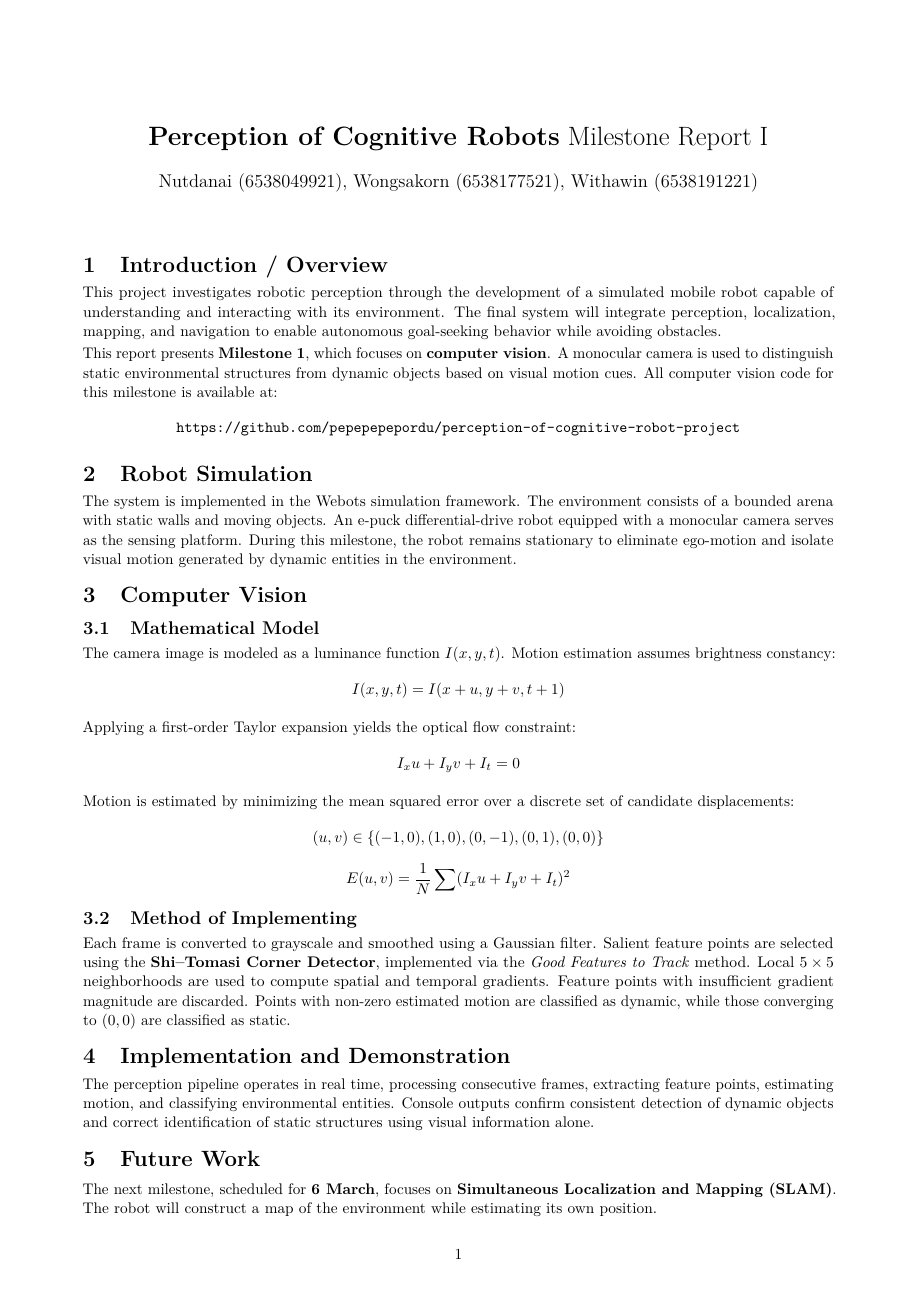
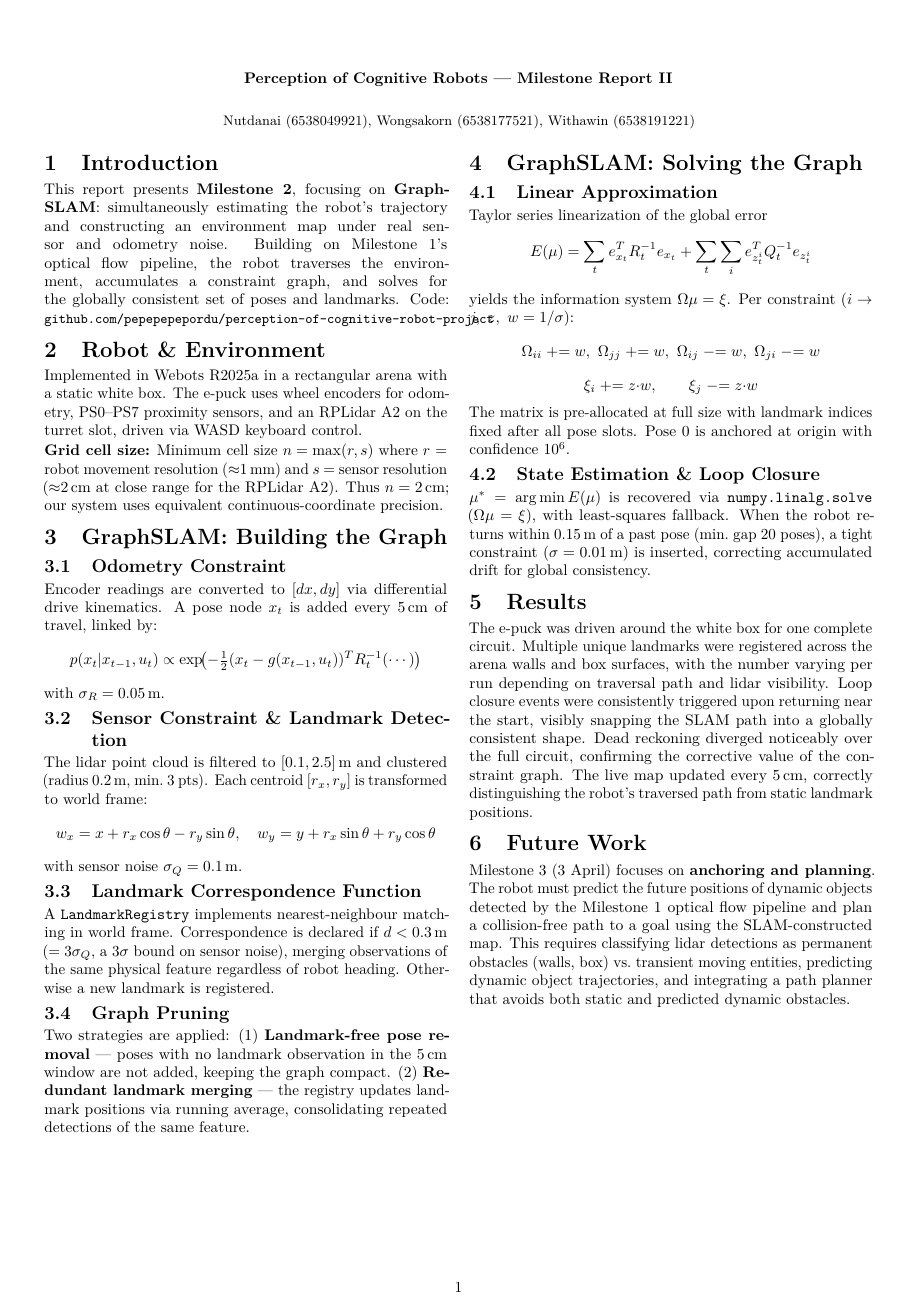
Before and after one commit to pepepepepordu/perception-of-cognitive-robot-project-deliverables, a LaTeX document (main.tex): the whole page. Compiled offline with pdfLaTeX.

Commit message:
milestone 2

```diff
--- a/main.tex
+++ b/main.tex
@@ -1,9 +1,9 @@
-\documentclass[9pt,a4paper]{article}
+\documentclass[8pt,a4paper,twocolumn]{article}
 
 % ---------- Layout ----------
-\usepackage[a4paper,margin=0.75in]{geometry}
+\usepackage[a4paper, top=0.45in, bottom=0.45in, left=0.4in, right=0.4in, columnsep=0.2in]{geometry}
 \usepackage{setspace}
-\setstretch{1.05}
+\setstretch{1.0}
 
 % ---------- Math ----------
 \usepackage{amsmath}
@@ -27,6 +27 @@
 
-\title{\textbf{Perception of Cognitive Robots} Milestone Report I}
-\author{
-Nutdanai (6538049921),
-Wongsakorn (6538177521),
-Withawin (6538191221)
@@ -34,59 +34,79 @@ Withawin (6538191221)
+\postauthor{\end{center}\vspace{-10pt}}
+\predate{}
+\postdate{}
+
+\title{Perception of Cognitive Robots --- Milestone Report II}
+\author{Nutdanai (6538049921), Wongsakorn (6538177521), Withawin (6538191221)}
 \date{}
 
 \begin{document}
 \setlength{\droptitle}{-20pt}
 \maketitle
-\vspace{-12pt}
-% =====================================================
-\section{Introduction / Overview}
-
-This project investigates robotic perception through the development of a simulated mobile robot capable of understanding and interacting with its environment. The final system will integrate perception, localization, mapping, and navigation to enable autonomous goal-seeking behavior while avoiding obstacles.
-
-This report presents \textbf{Milestone 1}, which focuses on \textbf{computer vision}. A monocular camera is used to distinguish static environmental structures from dynamic objects based on visual motion cues. All computer vision code for this milestone is available at:
-\[
-\texttt{https://github.com/pepepepepordu/perception-of-cognitive-robot-project}
-\]
+\vspace{-10pt}
 
 % =====================================================
-\section{Robot Simulation}
+\section{Introduction}
 
-The system is implemented in the Webots simulation framework. The environment consists of a bounded arena with static walls and moving objects. An e-puck differential-drive robot equipped with a monocular camera serves as the sensing platform. During this milestone, the robot remains stationary to eliminate ego-motion and isolate visual motion generated by dynamic entities in the environment.
+This report presents \textbf{Milestone 2}, focusing on \textbf{GraphSLAM}: simultaneously estimating the robot's trajectory and constructing an environment map under real sensor and odometry noise. Building on Milestone 1's optical flow pipeline, the robot traverses the environment, accumulates a constraint graph, and solves for the globally consistent set of poses and landmarks. Code: \texttt{\small github.com/pepepepepordu/perception-of-cognitive-robot-project}
 
 % =====================================================
-\section{Computer Vision}
+\section{Robot \& Environment}
 
-\subsection{Mathematical Model}
+Implemented in Webots R2025a in a rectangular arena with a static white box. The e-puck uses wheel encoders for odometry, PS0--PS7 proximity sensors, and an RPLidar A2 on the turret slot, driven via WASD keyboard control.
 
-The camera image is modeled as a luminance function \( I(x,y,t) \). Motion estimation assumes brightness constancy:
+\textbf{Grid cell size:} Minimum cell size $n = \max(r,s)$ where $r$ = robot movement resolution ($\approx$1\,mm) and $s$ = sensor resolution ($\approx$2\,cm at close range for the RPLidar A2). Thus $n = 2$\,cm; our system uses equivalent continuous-coordinate precision.
+
+% =====================================================
+\section{GraphSLAM: Building the Graph}
+
+\subsection{Odometry Constraint}
+Encoder readings are converted to $[dx,dy]$ via differential drive kinematics. A pose node $x_t$ is added every 5\,cm of travel, linked by:
 \[
-I(x,y,t) = I(x+u,y+v,t+1)
+p(x_t|x_{t-1},u_t) \propto \exp\!\bigl(-\tfrac{1}{2}(x_t-g(x_{t-1},u_t))^T R_t^{-1}(\cdots)\bigr)
 \]
+with $\sigma_R = 0.05$\,m.
 
-Applying a first-order Taylor expansion yields the optical flow constraint:
+\subsection{Sensor Constraint \& Landmark Detection}
+The lidar point cloud is filtered to $[0.1,2.5]$\,m and clustered (radius 0.2\,m, min.\ 3 pts). Each centroid $[r_x,r_y]$ is transformed to world frame:
 \[
-I_x u + I_y v + I_t = 0
+w_x = x + r_x\cos\theta - r_y\sin\theta,\quad w_y = y + r_x\sin\theta + r_y\cos\theta
 \]
+with sensor noise $\sigma_Q = 0.1$\,m.
 
-Motion is estimated by minimizing the mean squared error over a discrete set of candidate displacements:
+\subsection{Landmark Correspondence Function}
+A \texttt{LandmarkRegistry} implements nearest-neighbour matching in world frame. Correspondence is declared if $d < 0.3$\,m ($= 3\sigma_Q$, a $3\sigma$ bound on sensor noise), merging observations of the same physical feature regardless of robot heading. Otherwise a new landmark is registered.
+
+\subsection{Graph Pruning}
+Two strategies are applied: (1)~\textbf{Landmark-free pose removal} --- poses with no landmark observation in the 5\,cm window are not added, keeping the graph compact. (2)~\textbf{Redundant landmark merging} --- the registry updates landmark positions via running average, consolidating repeated detections of the same feature.
+
+% =====================================================
+\section{GraphSLAM: Solving the Graph}
+
+\subsection{Linear Approximation}
+Taylor series linearization of the global error
 \[
-(u,v)\in\{(-1,0),(1,0),(0,-1),(0,1),(0,0)\}
+E(\mu)=\sum_t e_{x_t}^T R_t^{-1} e_{x_t} + \sum_t\sum_i e_{z_t^i}^T Q_t^{-1} e_{z_t^i}
+\]
+yields the information system $\Omega\mu=\xi$. Per constraint $(i\to j,\ z,\ w=1/\sigma)$:
+\[
+\Omega_{ii}\mathrel{+}=w,\ \Omega_{jj}\mathrel{+}=w,\ \Omega_{ij}\mathrel{-}=w,\ \Omega_{ji}\mathrel{-}=w
 \]
 \[
-E(u,v)=\frac{1}{N}\sum (I_x u + I_y v + I_t)^2
+\xi_i\mathrel{+}=z{\cdot}w,\qquad \xi_j\mathrel{-}=z{\cdot}w
 \]
+The matrix is pre-allocated at full size with landmark indices fixed after all pose slots. Pose 0 is anchored at origin with confidence $10^6$.
 
-\subsection{Method of Implementing}
-
-Each frame is converted to grayscale and smoothed using a Gaussian filter. Salient feature points are selected using the \textbf{Shi--Tomasi Corner Detector}, implemented via the \textit{Good Features to Track} method. Local \(5\times5\) neighborhoods are used to compute spatial and temporal gradients. Feature points with insufficient gradient magnitude are discarded. Points with non-zero estimated motion are classified as dynamic, while those converging to \((0,0)\) are classified as static.
+\subsection{State Estimation \& Loop Closure}
+$\mu^*=\arg\min E(\mu)$ is recovered via \texttt{numpy.linalg.solve} ($\Omega\mu=\xi$), with least-squares fallback. When the robot returns within 0.15\,m of a past pose (min.\ gap 20 poses), a tight constraint ($\sigma=0.01$\,m) is inserted, correcting accumulated drift for global consistency.
 
 % =====================================================
-\section{Implementation and Demonstration}
+\section{Results}
 
-The perception pipeline operates in real time, processing consecutive frames, extracting feature points, estimating motion, and classifying environmental entities. Console outputs confirm consistent detection of dynamic objects and correct identification of static structures using visual information alone.
+The e-puck was driven around the white box for one complete circuit. Multiple unique landmarks were registered across the arena walls and box surfaces, with the number varying per run depending on traversal path and lidar visibility. Loop closure events were consistently triggered upon returning near the start, visibly snapping the SLAM path into a globally consistent shape. Dead reckoning diverged noticeably over the full circuit, confirming the corrective value of the constraint graph. The live map updated every 5\,cm, correctly distinguishing the robot's traversed path from static landmark positions.
 
 % =====================================================
 \section{Future Work}
 
-The next milestone, scheduled for \textbf{6 March}, focuses on \textbf{Simultaneous Localization and Mapping (SLAM)}. The robot will construct a map of the environment while estimating its own position.
+Milestone 3 (3 April) focuses on \textbf{anchoring and planning}. The robot must predict the future positions of dynamic objects detected by the Milestone 1 optical flow pipeline and plan a collision-free path to a goal using the SLAM-constructed map. This requires classifying lidar detections as permanent obstacles (walls, box) vs.\ transient moving entities, predicting dynamic object trajectories, and integrating a path planner that avoids both static and predicted dynamic obstacles.
 
 \end{document}
```
Also changed, not shown: main.pdf, main.tex (13 more changed lines), 7 other files.
